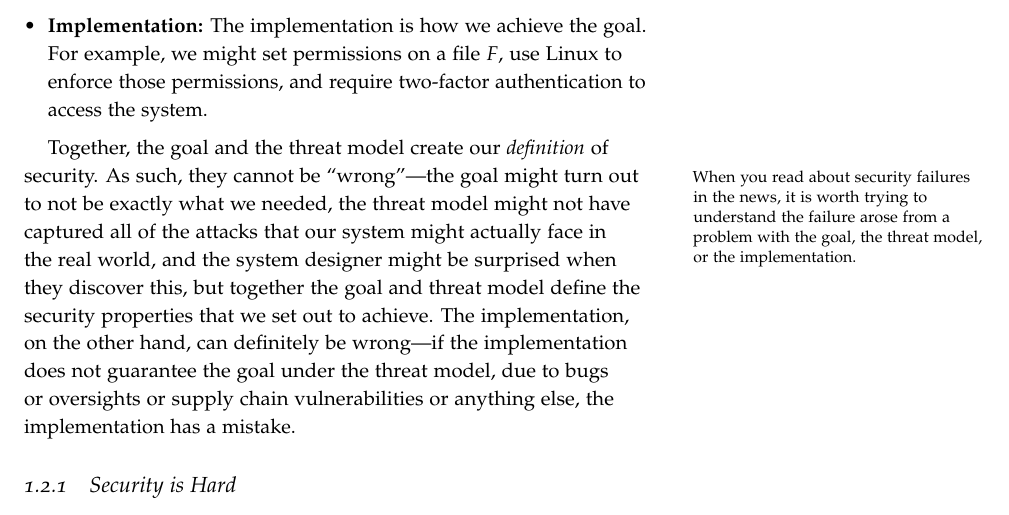
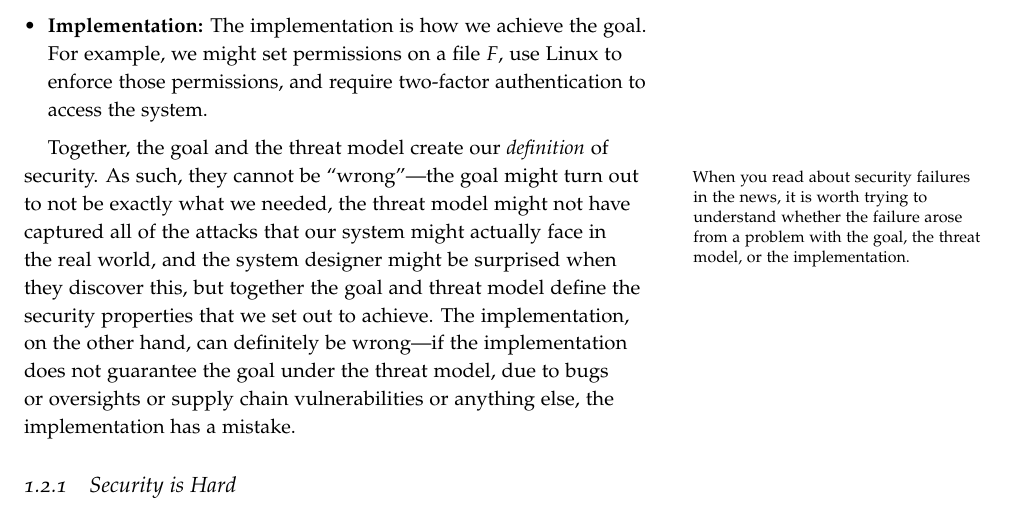
Before and after one commit to mit-pdos/6.1600-notes, a LaTeX thesis (lecture-notes.tex, which reads lectures/lec1.tex): part of page 6 of 92, cut so that both start at the same text. Compiled offline with pdfLaTeX.

Commit message:
Fix typo in Lecture 1

```diff
--- a/lectures/lec1.tex
+++ b/lectures/lec1.tex
@@ -68,7 +68,7 @@ an \emph{implementation}.
 Together, the goal and the threat model create our
 \textit{definition} of security.\marginnote{When you read
 about security failures in the news, it is worth trying
-to understand the failure arose from a problem with the
+to understand whether the failure arose from a problem with the
 goal, the threat model, or the implementation.}
 As such, they
 cannot be ``wrong''---the goal might turn out to
```
